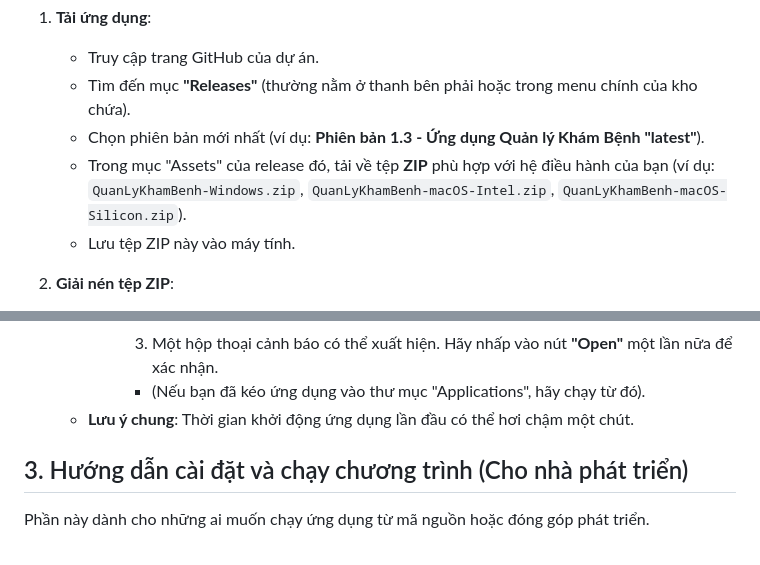
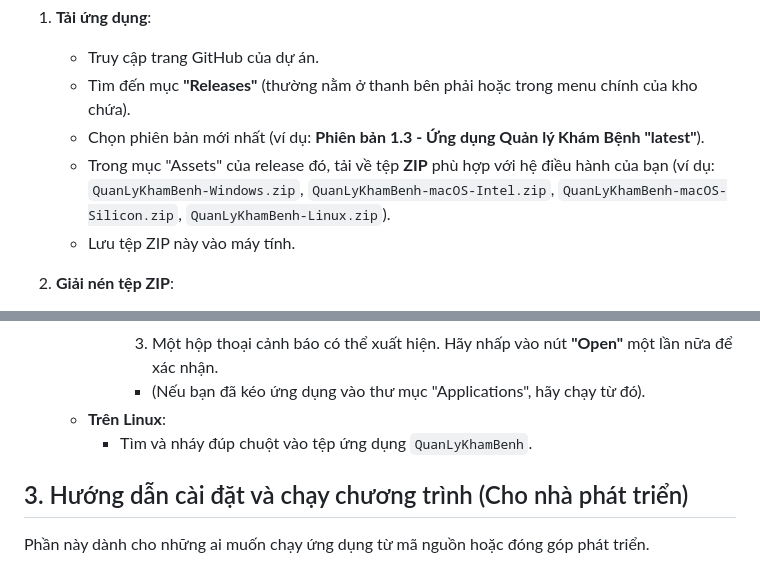
Before and after one commit to DoanVinhNhan/He-Thong-Quan-Li-Kham-Benh, a Markdown page: README.md, 2 parts joined by grey strips. Drawn GitHub-style.

```diff
--- a/README.md
+++ b/README.md
@@ -24,7 +24,7 @@ Dữ liệu của hệ thống được lưu trữ trong các tệp CSV: `patien
     * Truy cập trang GitHub của dự án.
     * Tìm đến mục **"Releases"** (thường nằm ở thanh bên phải hoặc trong menu chính của kho chứa).
     * Chọn phiên bản mới nhất (ví dụ: **Phiên bản 1.3 - Ứng dụng Quản lý Khám Bệnh "latest"**).
-    * Trong mục "Assets" của release đó, tải về tệp **ZIP** phù hợp với hệ điều hành của bạn (ví dụ: `QuanLyKhamBenh-Windows.zip`, `QuanLyKhamBenh-macOS-Intel.zip`, `QuanLyKhamBenh-macOS-Silicon.zip`).
+    * Trong mục "Assets" của release đó, tải về tệp **ZIP** phù hợp với hệ điều hành của bạn (ví dụ: `QuanLyKhamBenh-Windows.zip`, `QuanLyKhamBenh-macOS-Intel.zip`, `QuanLyKhamBenh-macOS-Silicon.zip`, `QuanLyKhamBenh-Linux.zip`).
     * Lưu tệp ZIP này vào máy tính.
 
 2.  **Giải nén tệp ZIP**:
@@ -41,7 +41,8 @@ Dữ liệu của hệ thống được lưu trữ trong các tệp CSV: `patien
             2.  Chọn **"Open"** từ menu ngữ cảnh.
             3.  Một hộp thoại cảnh báo có thể xuất hiện. Hãy nhấp vào nút **"Open"** một lần nữa để xác nhận.
             * (Nếu bạn đã kéo ứng dụng vào thư mục "Applications", hãy chạy từ đó).
-    * **Lưu ý chung**: Thời gian khởi động ứng dụng lần đầu có thể hơi chậm một chút.
+    * **Trên Linux**:
+        * Tìm và nháy đúp chuột vào tệp ứng dụng `QuanLyKhamBenh`.
 
 ## 3. Hướng dẫn cài đặt và chạy chương trình (Cho nhà phát triển)
 
```
